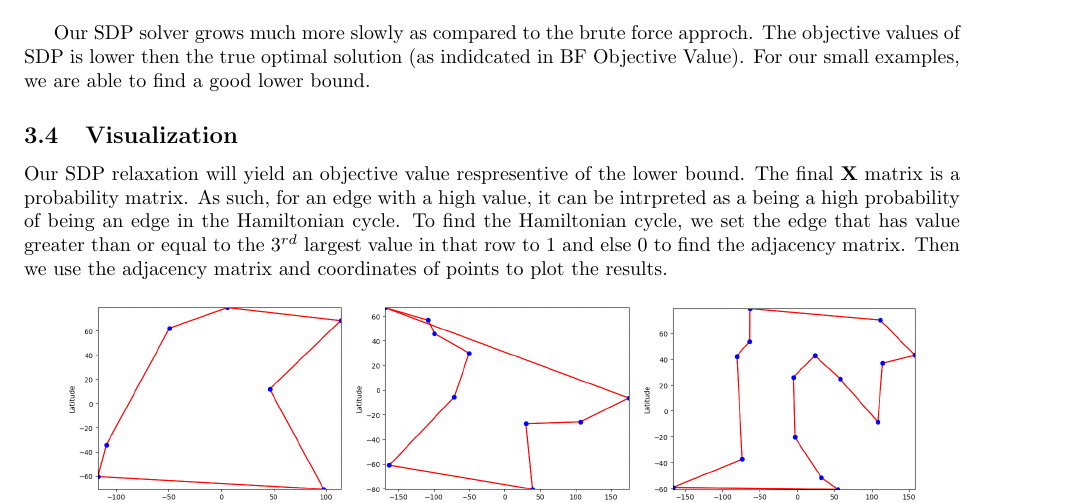
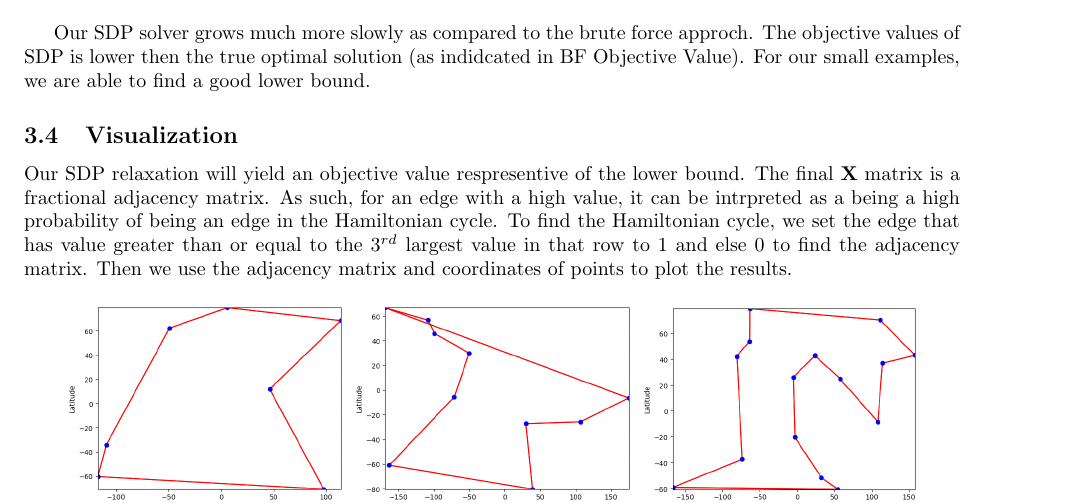
Before and after one commit to Xinshi0726/SDP-Relxations-With-Applications, a LaTeX document (Report/Report.tex): part of page 5 of 11, cut so that both start at the same text. Compiled offline with pdfLaTeX.

Commit message:
report fix
report fix

```diff
--- a/Report/Report.tex
+++ b/Report/Report.tex
@@ -260,7 +260,7 @@ SDP is lower then the true optimal solution (as indidcated in BF Objective Value
 are able to find a good lower bound.
 \subsection{Visualization}
 Our SDP relaxation will yield an objective value respresentive of the lower bound.
-The final $\mathbf{X}$ matrix is a probability matrix. As such, for an edge with a high value,
+The final $\mathbf{X}$ matrix is a fractional adjacency matrix. As such, for an edge with a high value,
 it can be intrpreted as a being a high probability of being an edge in the Hamiltonian cycle.
 To find the Hamiltonian cycle, we set the edge that has value greater than or equal to the $3^{rd}$ largest value in that row to 1 and else 0 to find the adjacency matrix.
 Then we use the adjacency matrix and coordinates of points to plot the results.
```
Also changed, not shown: Report/Report.pdf.
